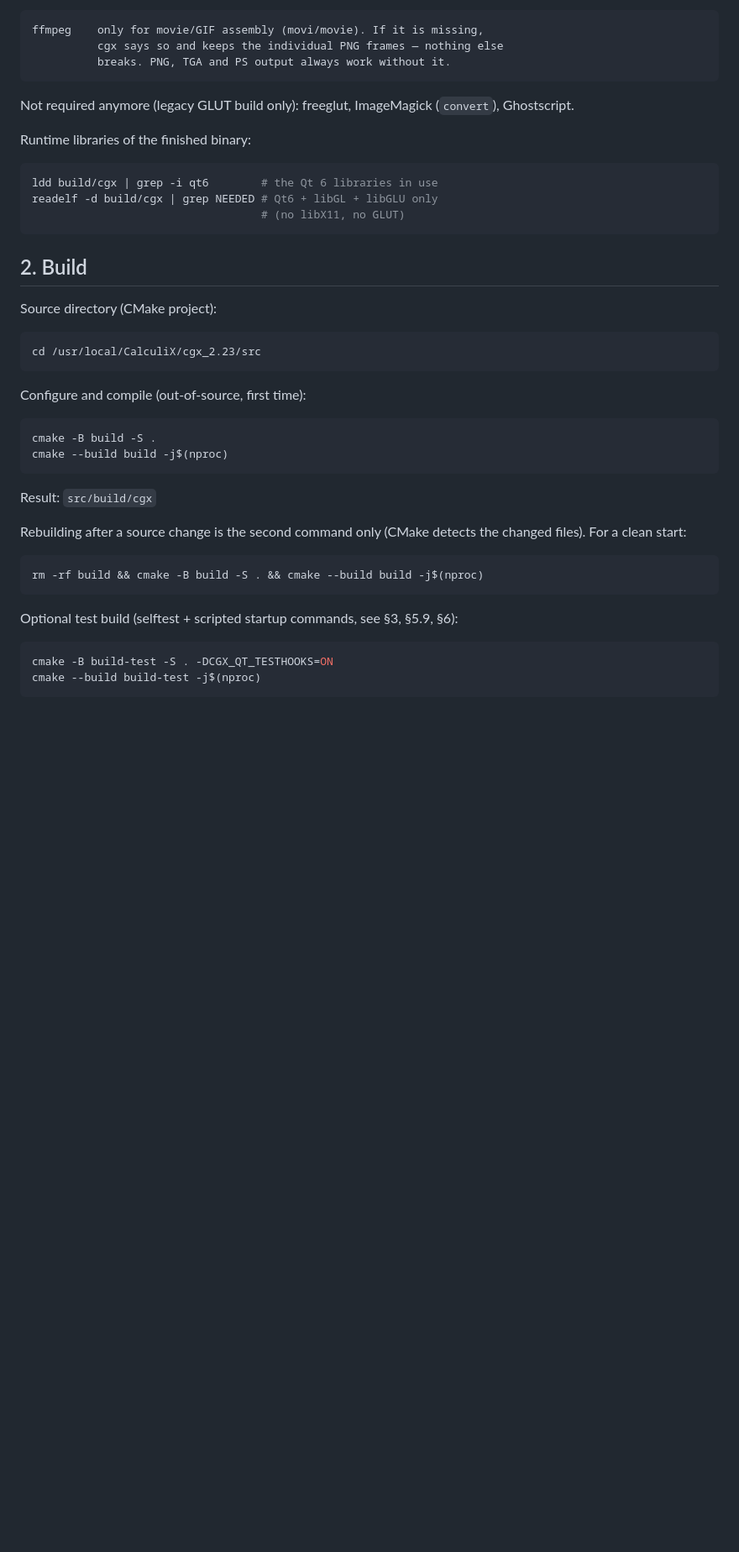
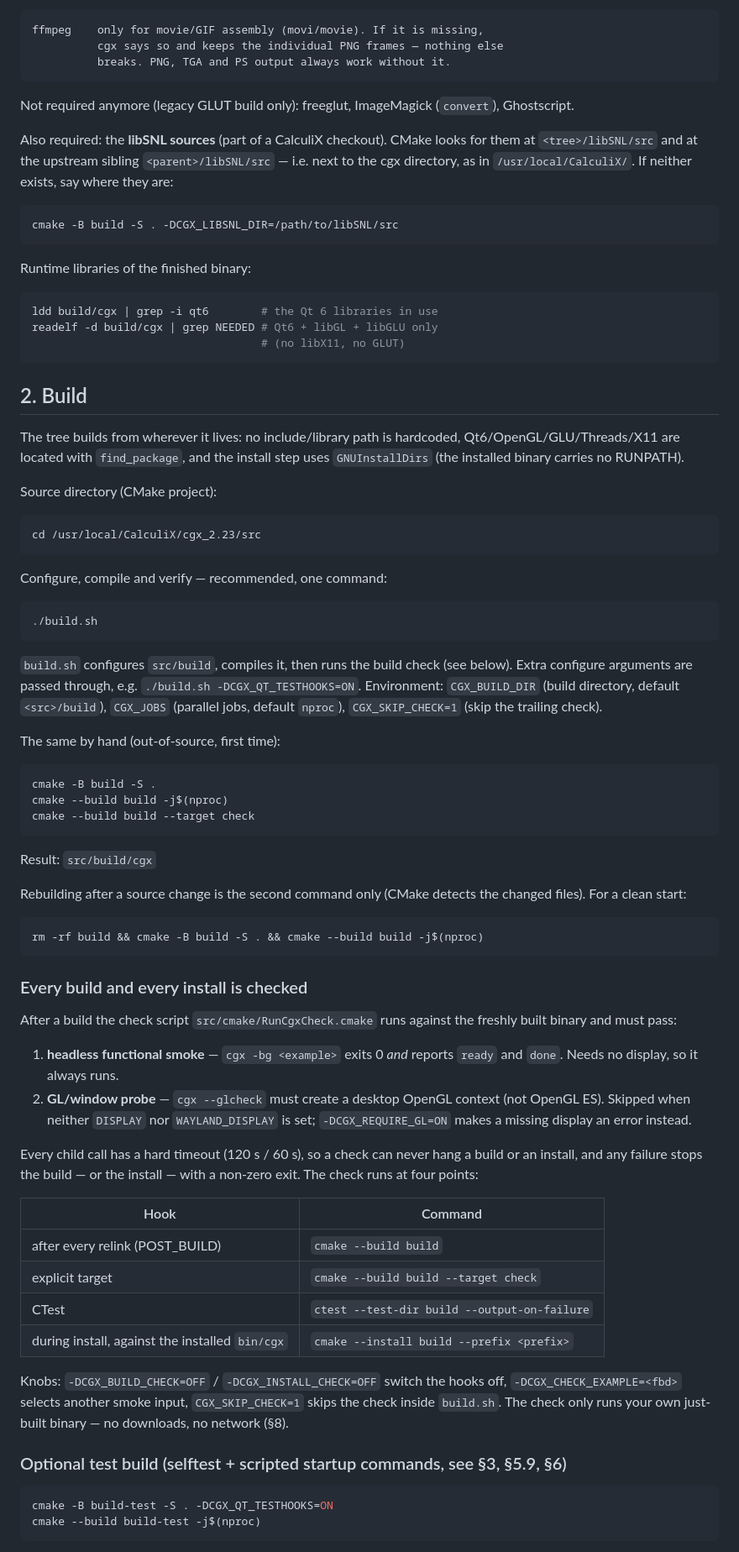
Before and after one commit to luho30/cgx_qt, a Markdown page: README.md, the part around one of its changes. Shown at 84% size. Drawn GitHub-style; blank space fills up the shorter version.

````diff
--- a/README.md
+++ b/README.md
@@ -62,6 +63,15 @@ ffmpeg    only for movie/GIF assembly (movi/movie). If it is missing,
 Not required anymore (legacy GLUT build only): freeglut, ImageMagick
 (`convert`), Ghostscript.
 
+Also required: the **libSNL sources** (part of a CalculiX checkout). CMake
+looks for them at `<tree>/libSNL/src` and at the upstream sibling
+`<parent>/libSNL/src` — i.e. next to the cgx directory, as in
+`/usr/local/CalculiX/`. If neither exists, say where they are:
+
+```bash
+cmake -B build -S . -DCGX_LIBSNL_DIR=/path/to/libSNL/src
+```
+
 Runtime libraries of the finished binary:
 
 ```bash
@@ -72,17 +82,35 @@ readelf -d build/cgx | grep NEEDED # Qt6 + libGL + libGLU only
 
 ## 2. Build
 
+The tree builds from wherever it lives: no include/library path is
+hardcoded, Qt6/OpenGL/GLU/Threads/X11 are located with `find_package`, and
+the install step uses `GNUInstallDirs` (the installed binary carries no
+RUNPATH).
+
 Source directory (CMake project):
 
 ```bash
 cd /usr/local/CalculiX/cgx_2.23/src
 ```
 
-Configure and compile (out-of-source, first time):
+Configure, compile and verify — recommended, one command:
+
+```bash
+./build.sh
+```
+
+`build.sh` configures `src/build`, compiles it, then runs the build check
+(see below). Extra configure arguments are passed through, e.g.
+`./build.sh -DCGX_QT_TESTHOOKS=ON`. Environment: `CGX_BUILD_DIR` (build
+directory, default `<src>/build`), `CGX_JOBS` (parallel jobs, default
+`nproc`), `CGX_SKIP_CHECK=1` (skip the trailing check).
+
+The same by hand (out-of-source, first time):
 
 ```bash
 cmake -B build -S .
 cmake --build build -j$(nproc)
+cmake --build build --target check
 ```
 
 Result: `src/build/cgx`
@@ -94,7 +122,34 @@ the changed files). For a clean start:
 rm -rf build && cmake -B build -S . && cmake --build build -j$(nproc)
 ```
 
-Optional test build (selftest + scripted startup commands, see §3, §5.9, §6):
+### Every build and every install is checked
+
+After a build the check script `src/cmake/RunCgxCheck.cmake` runs against the
+freshly built binary and must pass:
+
+1. **headless functional smoke** — `cgx -bg <example>` exits 0 *and* reports
+   `ready` and `done`. Needs no display, so it always runs.
+2. **GL/window probe** — `cgx --glcheck` must create a desktop OpenGL context
+   (not OpenGL ES). Skipped when neither `DISPLAY` nor `WAYLAND_DISPLAY` is
+   set; `-DCGX_REQUIRE_GL=ON` makes a missing display an error instead.
+
+Every child call has a hard timeout (120 s / 60 s), so a check can never hang
+a build or an install, and any failure stops the build — or the install —
+with a non-zero exit. The check runs at four points:
+
+| Hook | Command |
+|---|---|
+| after every relink (POST_BUILD) | `cmake --build build` |
+| explicit target | `cmake --build build --target check` |
+| CTest | `ctest --test-dir build --output-on-failure` |
+| during install, against the installed `bin/cgx` | `cmake --install build --prefix <prefix>` |
+
+Knobs: `-DCGX_BUILD_CHECK=OFF` / `-DCGX_INSTALL_CHECK=OFF` switch the hooks
+off, `-DCGX_CHECK_EXAMPLE=<fbd>` selects another smoke input, `CGX_SKIP_CHECK=1`
+skips the check inside `build.sh`. The check only runs your own
+just-built binary — no downloads, no network (§8).
+
+### Optional test build (selftest + scripted startup commands, see §3, §5.9, §6)
 
 ```bash
 cmake -B build-test -S . -DCGX_QT_TESTHOOKS=ON
````
Also changed, not shown: other parts of README.md (+81 -10 lines).
